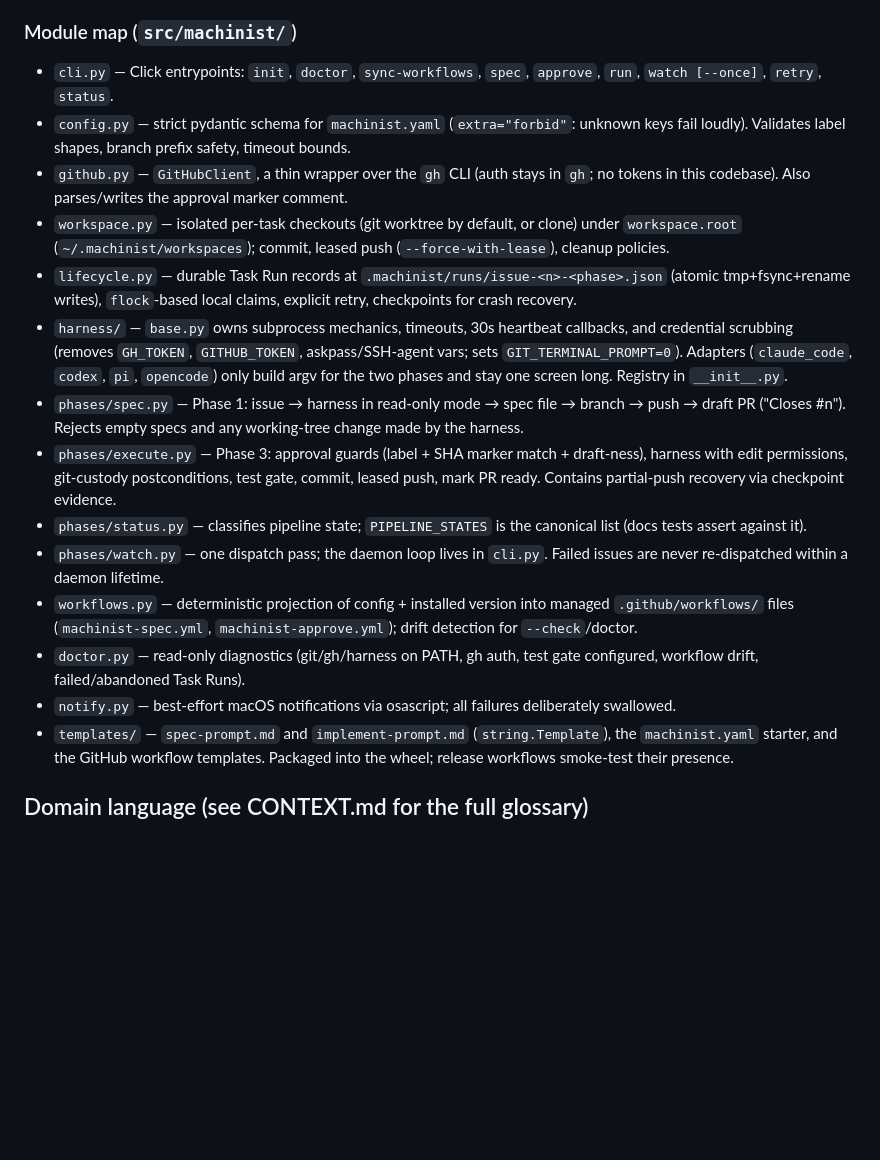
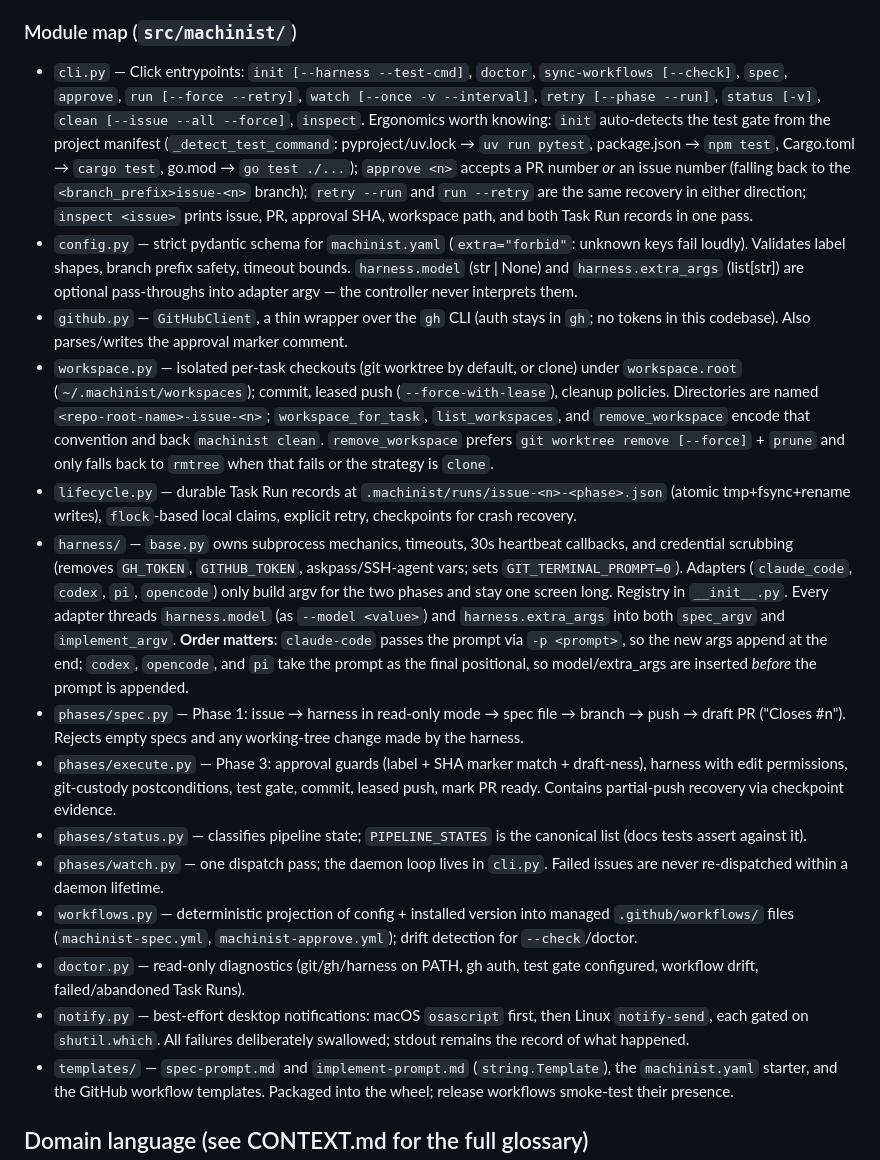
Before and after one commit to vscarpenter/AgentMachinist, a Markdown page: CLAUDE.md, the part around one of its changes. Rendered like a GitHub page; blank space fills up the shorter version.

```diff
--- a/CLAUDE.md
+++ b/CLAUDE.md
@@ -43,17 +43,32 @@ records.** AgentMachinist never merges; its boundary is a ready-for-review PR.
 
 ### Module map (`src/machinist/`)
 
-- `cli.py` — Click entrypoints: `init`, `doctor`, `sync-workflows`, `spec`,
-  `approve`, `run`, `watch [--once]`, `retry`, `status`.
+- `cli.py` — Click entrypoints: `init [--harness --test-cmd]`, `doctor`,
+  `sync-workflows [--check]`, `spec`, `approve`, `run [--force --retry]`,
+  `watch [--once -v --interval]`, `retry [--phase --run]`, `status [-v]`,
+  `clean [--issue --all --force]`, `inspect`. Ergonomics worth knowing:
+  `init` auto-detects the test gate from the project manifest
+  (`_detect_test_command`: pyproject/uv.lock → `uv run pytest`, package.json
+  → `npm test`, Cargo.toml → `cargo test`, go.mod → `go test ./...`);
+  `approve <n>` accepts a PR number *or* an issue number (falling back to the
+  `<branch_prefix>issue-<n>` branch); `retry --run` and `run --retry` are the
+  same recovery in either direction; `inspect <issue>` prints issue, PR,
+  approval SHA, workspace path, and both Task Run records in one pass.
 - `config.py` — strict pydantic schema for `machinist.yaml`
   (`extra="forbid"`: unknown keys fail loudly). Validates label shapes,
-  branch prefix safety, timeout bounds.
+  branch prefix safety, timeout bounds. `harness.model` (str | None) and
+  `harness.extra_args` (list[str]) are optional pass-throughs into adapter
+  argv — the controller never interprets them.
 - `github.py` — `GitHubClient`, a thin wrapper over the `gh` CLI (auth stays
   in `gh`; no tokens in this codebase). Also parses/writes the approval
   marker comment.
 - `workspace.py` — isolated per-task checkouts (git worktree by default, or
   clone) under `workspace.root` (`~/.machinist/workspaces`); commit, leased
-  push (`--force-with-lease`), cleanup policies.
+  push (`--force-with-lease`), cleanup policies. Directories are named
+  `<repo-root-name>-issue-<n>`; `workspace_for_task`, `list_workspaces`, and
+  `remove_workspace` encode that convention and back `machinist clean`.
+  `remove_workspace` prefers `git worktree remove [--force]` + `prune` and
+  only falls back to `rmtree` when that fails or the strategy is `clone`.
 - `lifecycle.py` — durable Task Run records at
   `.machinist/runs/issue-<n>-<phase>.json` (atomic tmp+fsync+rename writes),
   `flock`-based local claims, explicit retry, checkpoints for crash recovery.
@@ -61,7 +76,12 @@ records.** AgentMachinist never merges; its boundary is a ready-for-review PR.
   callbacks, and credential scrubbing (removes `GH_TOKEN`, `GITHUB_TOKEN`,
   askpass/SSH-agent vars; sets `GIT_TERMINAL_PROMPT=0`). Adapters
   (`claude_code`, `codex`, `pi`, `opencode`) only build argv for the two
-  phases and stay one screen long. Registry in `__init__.py`.
+  phases and stay one screen long. Registry in `__init__.py`. Every adapter
+  threads `harness.model` (as `--model <value>`) and `harness.extra_args`
+  into both `spec_argv` and `implement_argv`. **Order matters**: `claude-code`
+  passes the prompt via `-p <prompt>`, so the new args append at the end;
+  `codex`, `opencode`, and `pi` take the prompt as the final positional, so
+  model/extra_args are inserted *before* the prompt is appended.
 - `phases/spec.py` — Phase 1: issue → harness in read-only mode → spec file →
   branch → push → draft PR ("Closes #n"). Rejects empty specs and any
   working-tree change made by the harness.
@@ -78,8 +98,9 @@ records.** AgentMachinist never merges; its boundary is a ready-for-review PR.
   `machinist-approve.yml`); drift detection for `--check`/doctor.
 - `doctor.py` — read-only diagnostics (git/gh/harness on PATH, gh auth, test
   gate configured, workflow drift, failed/abandoned Task Runs).
-- `notify.py` — best-effort macOS notifications via osascript; all failures
-  deliberately swallowed.
+- `notify.py` — best-effort desktop notifications: macOS `osascript` first,
+  then Linux `notify-send`, each gated on `shutil.which`. All failures
+  deliberately swallowed; stdout remains the record of what happened.
 - `templates/` — `spec-prompt.md` and `implement-prompt.md`
   (`string.Template`), the `machinist.yaml` starter, and the GitHub workflow
   templates. Packaged into the wheel; release workflows smoke-test their
```
Also changed, not shown: other parts of CLAUDE.md (+24 -10 lines).
